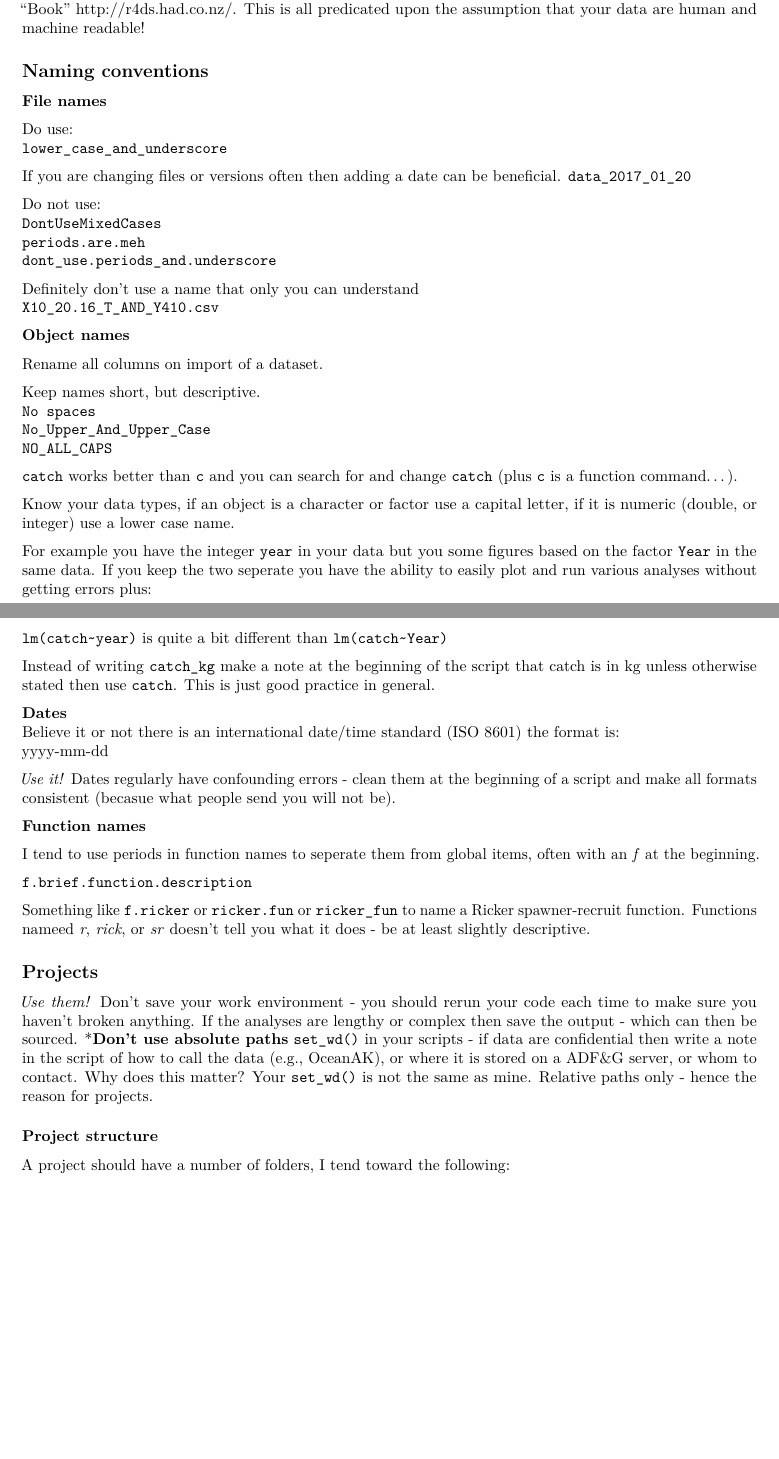
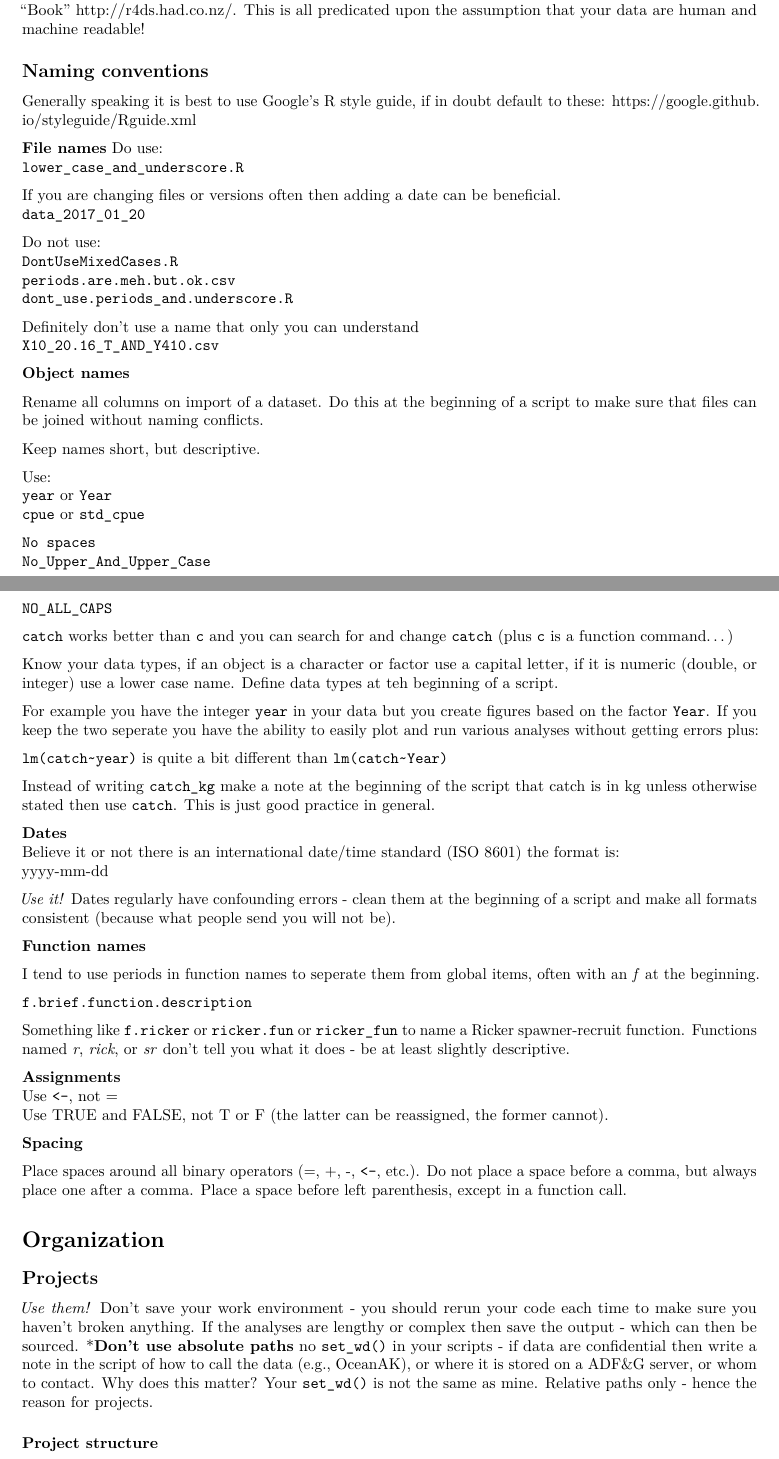
Before and after one commit to commfish/Biometric_Best_Practices, an R Markdown document (best_practices.Rmd): two parts of pages 1 and 2 of 4, joined at a grey line, cut so that both start at the same text, the shorter picture padded with empty space. Rendered offline with R 4.5, knitr and Pandoc, then LaTeX, with nearby package versions.

Commit message:
updates to text - additions from Jason Waite

````diff
--- a/best_practices.Rmd
+++ b/best_practices.Rmd
@@ -16,40 +16,48 @@ knitr::opts_chunk$set(echo = TRUE)
 library(dplyr)
 ```
 
+
 This document is to explicitly list coding best practices for biometricians and quantitative biologists within ADF&G Commercial Fisheries, with the hopes that a common framework will facilitate collaboration and code review. Much of what is in here originates from Grolemund and Wickham's excellent R for Data Science "Book" http://r4ds.had.co.nz/. This is all predicated upon the assumption that your data are human and machine readable!
 
 ## Naming conventions
 
+Generally speaking it is best to use Google's R style guide, if in doubt default to these: https://google.github.io/styleguide/Rguide.xml
+
+
 **File names**
-
 Do use:
-`lower_case_and_underscore`
+`lower_case_and_underscore.R`
 
 If you are changing files or versions often then adding a date can be beneficial.
 `data_2017_01_20`
 
 Do not use:
-`DontUseMixedCases`
-`periods.are.meh`
-`dont_use.periods_and.underscore`
+`DontUseMixedCases.R`
+`periods.are.meh.but.ok.csv`
+`dont_use.periods_and.underscore.R`
 
 Definitely don't use a name that only you can understand
 `X10_20.16_T_AND_Y410.csv`
 
 **Object names**
 
-Rename all columns on import of a dataset.
+Rename all columns on import of a dataset. Do this at the beginning of a script to make sure that files can be joined without naming conflicts.
 
 Keep names short, but descriptive.
+
+Use:
+`year` or `Year`
+`cpue` or `std_cpue`
+
 `No spaces`
 `No_Upper_And_Upper_Case`
 `NO_ALL_CAPS`
 
-`catch` works better than `c` and you can search for and change `catch` (plus `c` is a function command...).
+`catch` works better than `c` and you can search for and change `catch` (plus `c` is a function command...)
 
-Know your data types, if an object is a character or factor use a capital letter, if it is numeric (double, or integer) use a lower case name.
+Know your data types, if an object is a character or factor use a capital letter, if it is numeric (double, or integer) use a lower case name. Define data types at teh beginning of a script.
 
-For example you have the integer `year` in your data but you some figures based on the factor `Year` in the same data. If you keep the two seperate you have the ability to easily plot and run various analyses without getting errors plus:
+For example you have the integer `year` in your data but you create figures based on the factor `Year`. If you keep the two seperate you have the ability to easily plot and run various analyses without getting errors plus:
 
 `lm(catch~year)` is quite a bit different than `lm(catch~Year)`
 
@@ -59,7 +67,7 @@ Instead of writing `catch_kg` make a note at the beginning of the script that ca
 Believe it or not there is an international date/time standard (ISO 8601) the format is:
 yyyy-mm-dd
 
-*Use it!* Dates regularly have confounding errors - clean them at the beginning of a script and make all formats consistent (becasue what people send you will not be).
+*Use it!* Dates regularly have confounding errors - clean them at the beginning of a script and make all formats consistent (because what people send you will not be).
 
 **Function names**
 
@@ -67,17 +75,27 @@ I tend to use periods in function names to seperate them from global items, ofte
 
 `f.brief.function.description`
 
-Something like `f.ricker` or `ricker.fun` or `ricker_fun` to name a Ricker spawner-recruit function. Functions nameed *r*, *rick*, or *sr* doesn't tell you what it does - be at least slightly descriptive.
+Something like `f.ricker` or `ricker.fun` or `ricker_fun` to name a Ricker spawner-recruit function. Functions named *r*, *rick*, or *sr* don't tell you what it does - be at least slightly descriptive.
 
+**Assignments**
+Use `<-`, not =
+Use TRUE and FALSE, not T or F (the latter can be reassigned, the former cannot).
+
+**Spacing**
+
+Place spaces around all binary operators (=, +, -, `<-`, etc.). Do not place a space before a comma, but always place one after a comma. Place a space before left parenthesis, except in a function call.
+
+# Organization
 ## Projects
 
 *Use them!
 *Don't save your work environment - you should rerun your code each time to make sure you haven't broken anything. If the analyses are lengthy or complex then save the output - which can then be sourced.
-***Don't use absolute paths** `set_wd()` in your scripts - if data are confidential then write a note in the script of how to call the data (e.g., OceanAK), or where it is stored on a ADF&G server, or whom to contact. Why does this matter? Your `set_wd()` is not the same as mine. Relative paths only - hence the reason for projects.
+***Don't use absolute paths** no `set_wd()` in your scripts - if data are confidential then write a note in the script of how to call the data (e.g., OceanAK), or where it is stored on a ADF&G server, or whom to contact. Why does this matter? Your `set_wd()` is not the same as mine. Relative paths only - hence the reason for projects.
 
 ### Project structure
 
-A project should have a number of folders, I tend toward the following:
+If everyone uses a similar structure for projeacts and scripts we will be able to read and understand each other's work faster and more easily.
+A project should have a number of folders:
 
 * code - all scripts
 * data - raw data - this gets treated (and can be set as) a read only file
````
Also changed, not shown: best_practices.Rmd (20 more changed lines).
